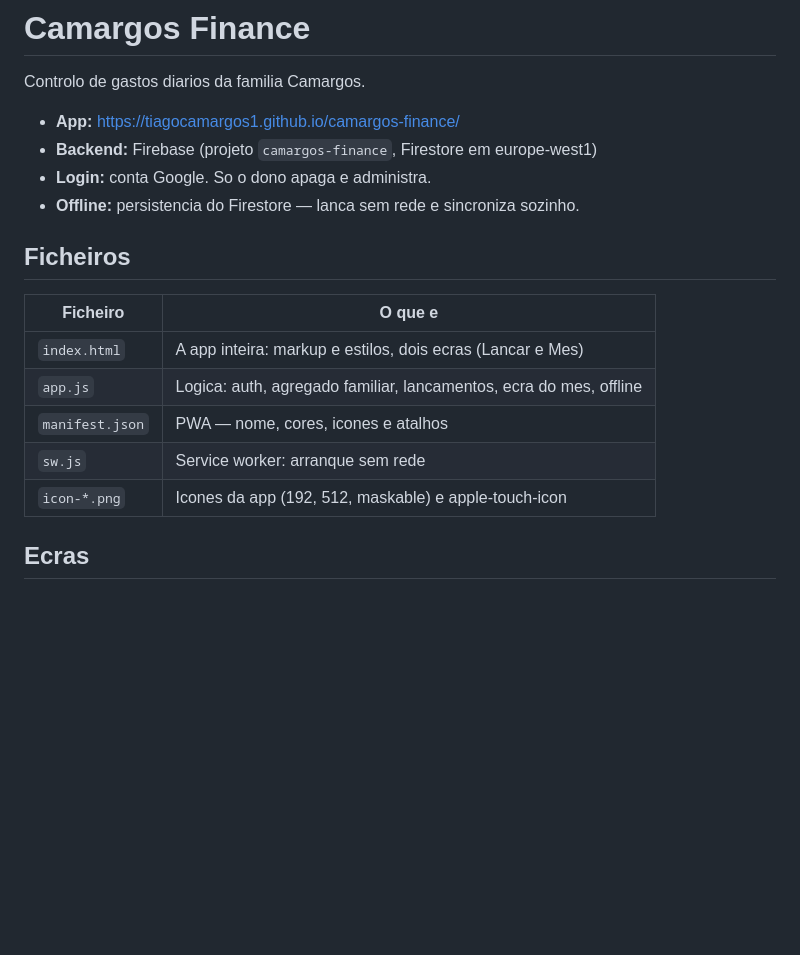
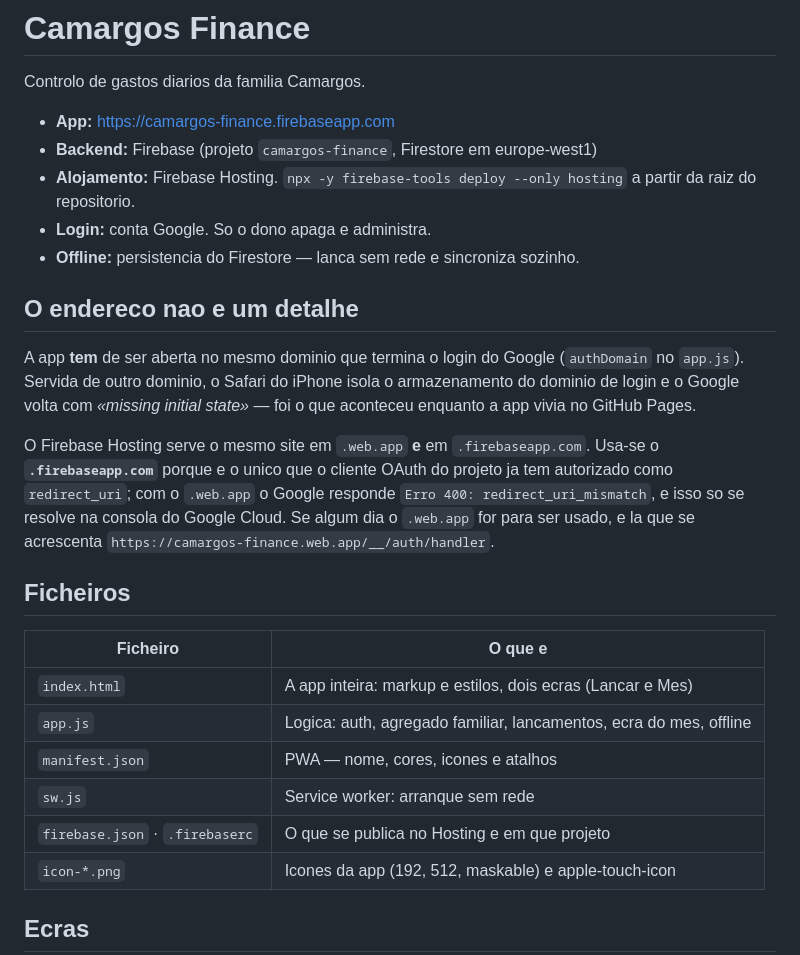
Before and after one commit to tiagocamargos1/camargos-finance, a Markdown page: README.md, the part around the change. Rendered like a GitHub page; blank space fills up the shorter version.

Commit message:
README: endereco novo e porque o dominio importa

```diff
--- a/README.md
+++ b/README.md
@@ -2,10 +2,26 @@
 
 Controlo de gastos diarios da familia Camargos.
 
-- **App:** https://tiagocamargos1.github.io/camargos-finance/
+- **App:** https://camargos-finance.firebaseapp.com
 - **Backend:** Firebase (projeto `camargos-finance`, Firestore em europe-west1)
+- **Alojamento:** Firebase Hosting. `npx -y firebase-tools deploy --only hosting`
+  a partir da raiz do repositorio.
 - **Login:** conta Google. So o dono apaga e administra.
 - **Offline:** persistencia do Firestore — lanca sem rede e sincroniza sozinho.
+
+## O endereco nao e um detalhe
+
+A app **tem** de ser aberta no mesmo dominio que termina o login do Google
+(`authDomain` no `app.js`). Servida de outro dominio, o Safari do iPhone isola o
+armazenamento do dominio de login e o Google volta com
+*«missing initial state»* — foi o que aconteceu enquanto a app vivia no GitHub Pages.
+
+O Firebase Hosting serve o mesmo site em `.web.app` **e** em `.firebaseapp.com`.
+Usa-se o **`.firebaseapp.com`** porque e o unico que o cliente OAuth do projeto ja
+tem autorizado como `redirect_uri`; com o `.web.app` o Google responde
+`Erro 400: redirect_uri_mismatch`, e isso so se resolve na consola do Google Cloud.
+Se algum dia o `.web.app` for para ser usado, e la que se acrescenta
+`https://camargos-finance.web.app/__/auth/handler`.
 
 ## Ficheiros
 
@@ -15,6 +31,7 @@ Controlo de gastos diarios da familia Camargos.
 | `app.js` | Logica: auth, agregado familiar, lancamentos, ecra do mes, offline |
 | `manifest.json` | PWA — nome, cores, icones e atalhos |
 | `sw.js` | Service worker: arranque sem rede |
+| `firebase.json` · `.firebaserc` | O que se publica no Hosting e em que projeto |
 | `icon-*.png` | Icones da app (192, 512, maskable) e apple-touch-icon |
 
 ## Ecras
```
